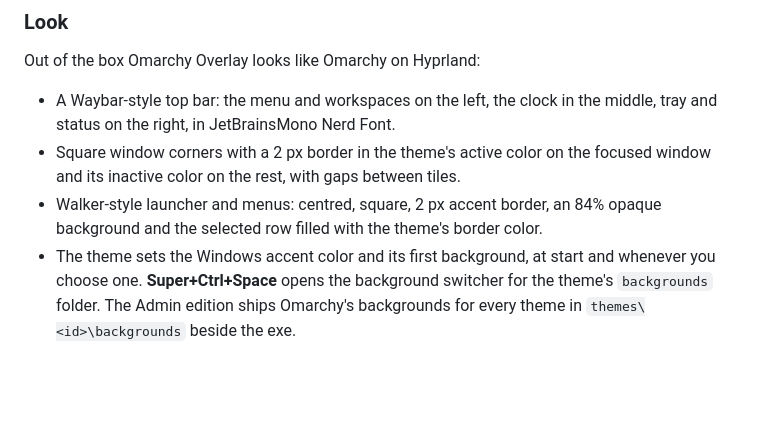
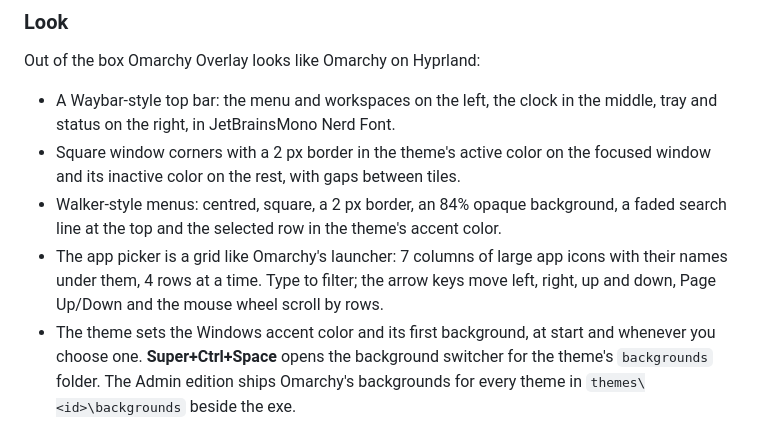
Before and after one commit to matthewjaybarr-png/omarchy-overlay, a Markdown page: README.md, the part around one of its changes. Drawn GitHub-style; blank space fills up the shorter version.

```diff
--- a/README.md
+++ b/README.md
@@ -108,8 +117,12 @@ Out of the box Omarchy Overlay looks like Omarchy on Hyprland:
   middle, tray and status on the right, in JetBrainsMono Nerd Font.
 - Square window corners with a 2 px border in the theme's active color on the
   focused window and its inactive color on the rest, with gaps between tiles.
-- Walker-style launcher and menus: centred, square, 2 px accent border, an 84%
-  opaque background and the selected row filled with the theme's border color.
+- Walker-style menus: centred, square, a 2 px border, an 84% opaque
+  background, a faded search line at the top and the selected row in the
+  theme's accent color.
+- The app picker is a grid like Omarchy's launcher: 7 columns of large app icons
+  with their names under them, 4 rows at a time. Type to filter; the arrow keys
+  move left, right, up and down, Page Up/Down and the mouse wheel scroll by rows.
 - The theme sets the Windows accent color and its first background, at start
   and whenever you choose one. **Super+Ctrl+Space** opens the background switcher for the theme's
   `backgrounds` folder. The Admin edition ships Omarchy's backgrounds for every theme in
```
Also changed, not shown: other parts of README.md (+12 -3 lines), CHANGELOG.md (+8 -0 lines), docs/screenshots/apps.png (added), docs/screenshots/desktop.jpg (added).
